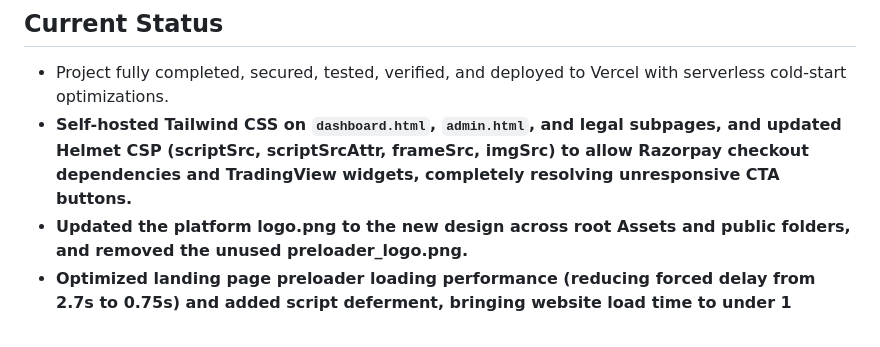
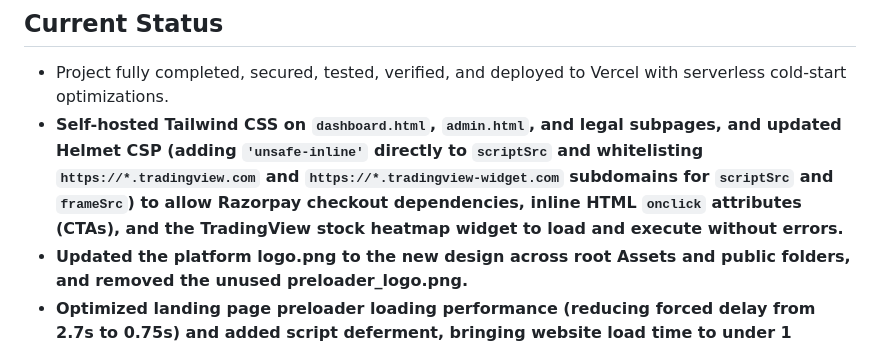
Before and after one commit to sahil250303/Saudaa, a Markdown page: STATE.md, the part around the change. GitHub-like rendering.

Commit message:
docs: update GSD state document with CSP verification details

```diff
--- a/STATE.md
+++ b/STATE.md
@@ -2,7 +2,7 @@
 
 ## Current Status
 - Project fully completed, secured, tested, verified, and deployed to Vercel with serverless cold-start optimizations.
-- **Self-hosted Tailwind CSS on `dashboard.html`, `admin.html`, and legal subpages, and updated Helmet CSP (scriptSrc, scriptSrcAttr, frameSrc, imgSrc) to allow Razorpay checkout dependencies and TradingView widgets, completely resolving unresponsive CTA buttons.**
+- **Self-hosted Tailwind CSS on `dashboard.html`, `admin.html`, and legal subpages, and updated Helmet CSP (adding `'unsafe-inline'` directly to `scriptSrc` and whitelisting `https://*.tradingview.com` and `https://*.tradingview-widget.com` subdomains for `scriptSrc` and `frameSrc`) to allow Razorpay checkout dependencies, inline HTML `onclick` attributes (CTAs), and the TradingView stock heatmap widget to load and execute without errors.**
 - **Updated the platform logo.png to the new design across root Assets and public folders, and removed the unused preloader_logo.png.**
 - **Optimized landing page preloader loading performance (reducing forced delay from 2.7s to 0.75s) and added script deferment, bringing website load time to under 1 second.**
 - **Enabled Row-Level Security (RLS) on public tables (suggestions, clients, admin, admin_sessions, plans, payments, free_signals) for the public role with selective view access for plans and free_signals.**
```
